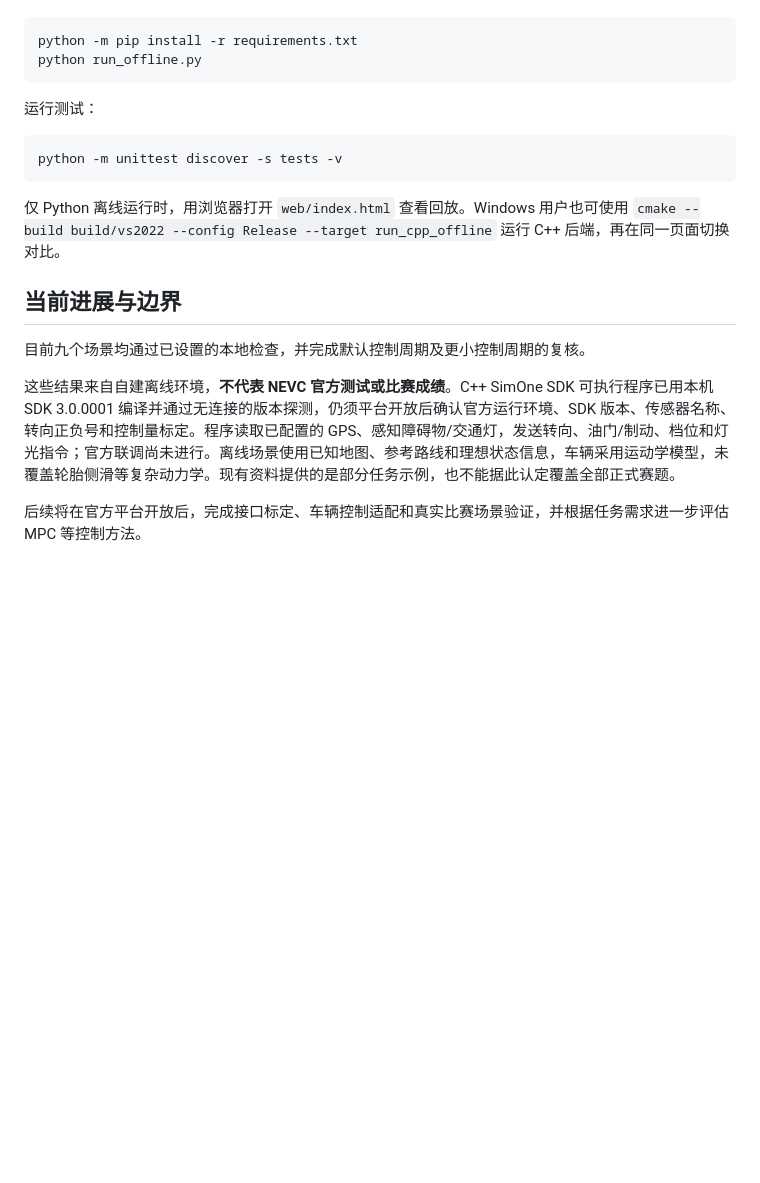
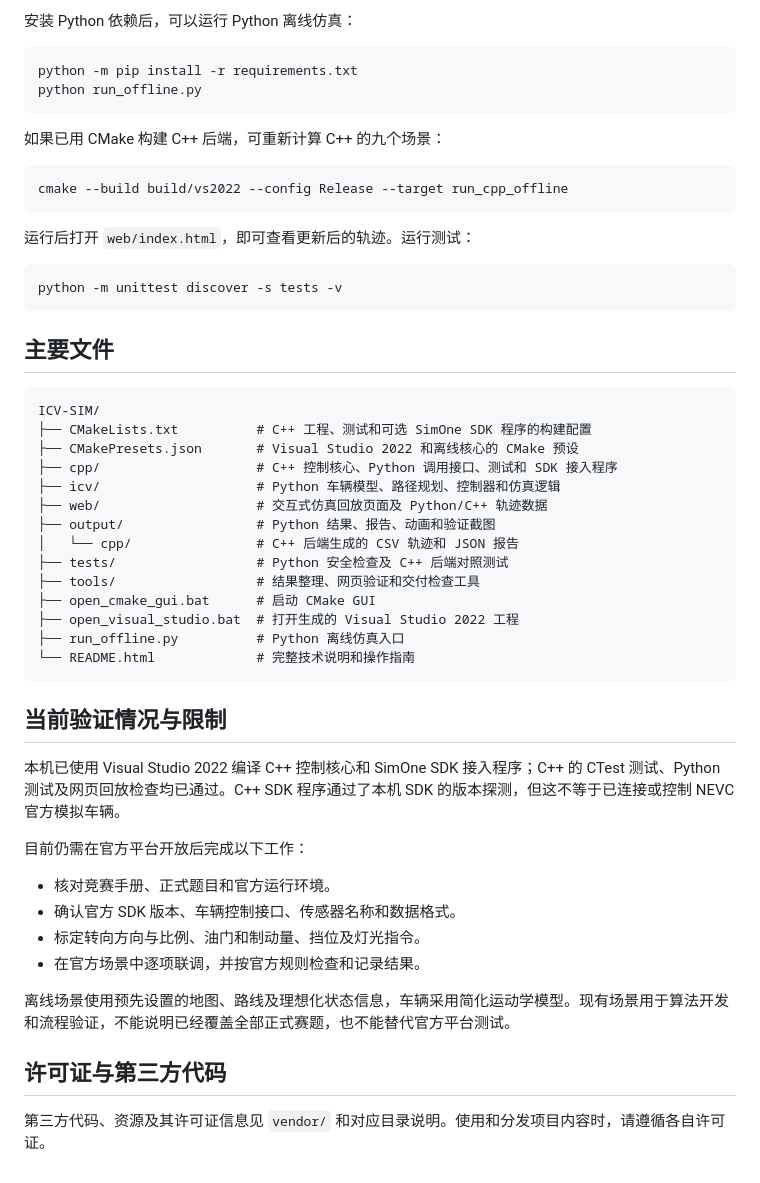
Before and after one commit to chenqianairuisi-stack/ICV-SIM, a Markdown page: README.md, the part around one of its changes. GitHub-like rendering; blank space fills up the shorter version.

````diff
--- a/README.md
+++ b/README.md
@@ -78,19 +106,54 @@ ctest --preset vs2022-release
+安装 Python 依赖后，可以运行 Python 离线仿真：
+
+```powershell
 python -m pip install -r requirements.txt
 python run_offline.py
 ```
 
-运行测试：
+如果已用 CMake 构建 C++ 后端，可重新计算 C++ 的九个场景：
 
-```bash
+```powershell
+cmake --build build/vs2022 --config Release --target run_cpp_offline
+```
+
+运行后打开 `web/index.html`，即可查看更新后的轨迹。运行测试：
+
+```powershell
 python -m unittest discover -s tests -v
 ```
 
-仅 Python 离线运行时，用浏览器打开 `web/index.html` 查看回放。Windows 用户也可使用 `cmake --build build/vs2022 --config Release --target run_cpp_offline` 运行 C++ 后端，再在同一页面切换对比。
+## 主要文件
 
-## 当前进展与边界
+```text
+ICV-SIM/
+├── CMakeLists.txt          # C++ 工程、测试和可选 SimOne SDK 程序的构建配置
+├── CMakePresets.json       # Visual Studio 2022 和离线核心的 CMake 预设
+├── cpp/                    # C++ 控制核心、Python 调用接口、测试和 SDK 接入程序
+├── icv/                    # Python 车辆模型、路径规划、控制器和仿真逻辑
+├── web/                    # 交互式仿真回放页面及 Python/C++ 轨迹数据
+├── output/                 # Python 结果、报告、动画和验证截图
+│   └── cpp/                # C++ 后端生成的 CSV 轨迹和 JSON 报告
+├── tests/                  # Python 安全检查及 C++ 后端对照测试
+├── tools/                  # 结果整理、网页验证和交付检查工具
+├── open_cmake_gui.bat      # 启动 CMake GUI
+├── open_visual_studio.bat  # 打开生成的 Visual Studio 2022 工程
+├── run_offline.py          # Python 离线仿真入口
+└── README.html             # 完整技术说明和操作指南
+```
 
-目前九个场景均通过已设置的本地检查，并完成默认控制周期及更小控制周期的复核。
+## 当前验证情况与限制
 
-这些结果来自自建离线环境，**不代表 NEVC 官方测试或比赛成绩**。C++ SimOne SDK 可执行程序已用本机 SDK 3.0.0001 编译并通过无连接的版本探测，仍须平台开放后确认官方运行环境、SDK 版本、传感器名称、转向正负号和控制量标定。程序读取已配置的 GPS、感知障碍物/交通灯，发送转向、油门/制动、档位和灯光指令；官方联调尚未进行。离线场景使用已知地图、参考路线和理想状态信息，车辆采用运动学模型，未覆盖轮胎侧滑等复杂动力学。现有资料提供的是部分任务示例，也不能据此认定覆盖全部正式赛题。
+本机已使用 Visual Studio 2022 编译 C++ 控制核心和 SimOne SDK 接入程序；C++ 的 CTest 测试、Python 测试及网页回放检查均已通过。C++ SDK 程序通过了本机 SDK 的版本探测，但这不等于已连接或控制 NEVC 官方模拟车辆。
 
-后续将在官方平台开放后，完成接口标定、车辆控制适配和真实比赛场景验证，并根据任务需求进一步评估 MPC 等控制方法。
+目前仍需在官方平台开放后完成以下工作：
+
+- 核对竞赛手册、正式题目和官方运行环境。
+- 确认官方 SDK 版本、车辆控制接口、传感器名称和数据格式。
+- 标定转向方向与比例、油门和制动量、挡位及灯光指令。
+- 在官方场景中逐项联调，并按官方规则检查和记录结果。
+
+离线场景使用预先设置的地图、路线及理想化状态信息，车辆采用简化运动学模型。现有场景用于算法开发和流程验证，不能说明已经覆盖全部正式赛题，也不能替代官方平台测试。
+
+## 许可证与第三方代码
+
+第三方代码、资源及其许可证信息见 `vendor/` 和对应目录说明。使用和分发项目内容时，请遵循各自许可证。
````
Also changed, not shown: other parts of README.md (+89 -61 lines).
